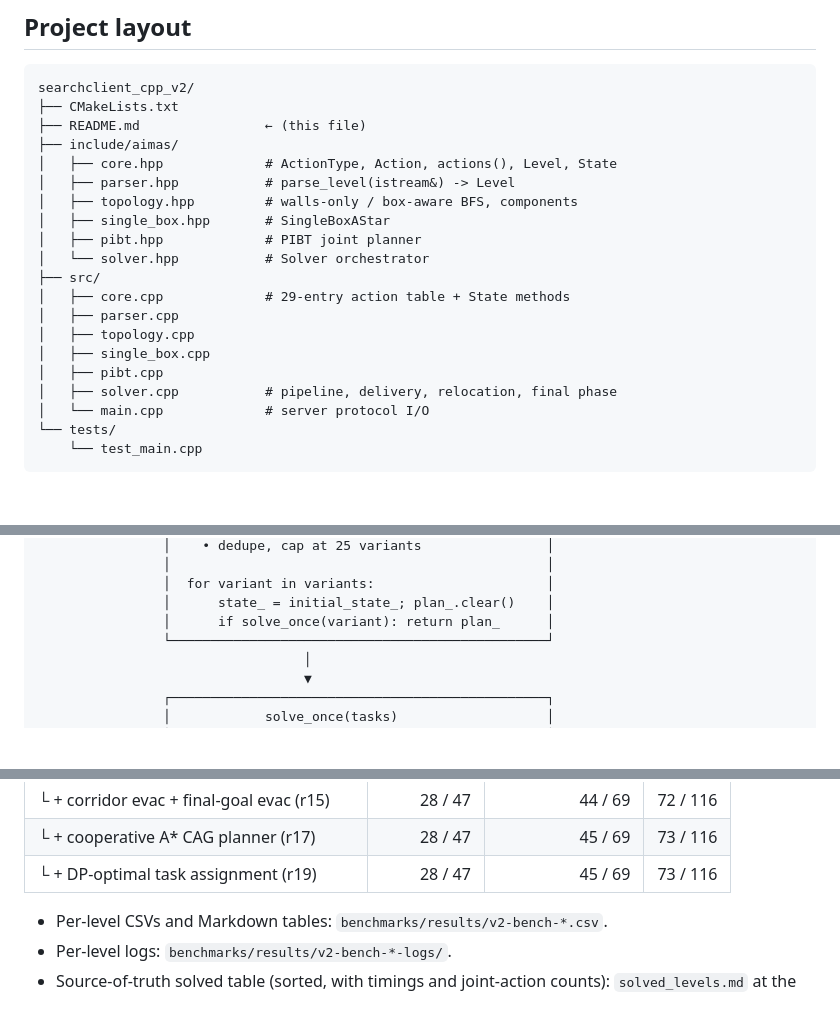
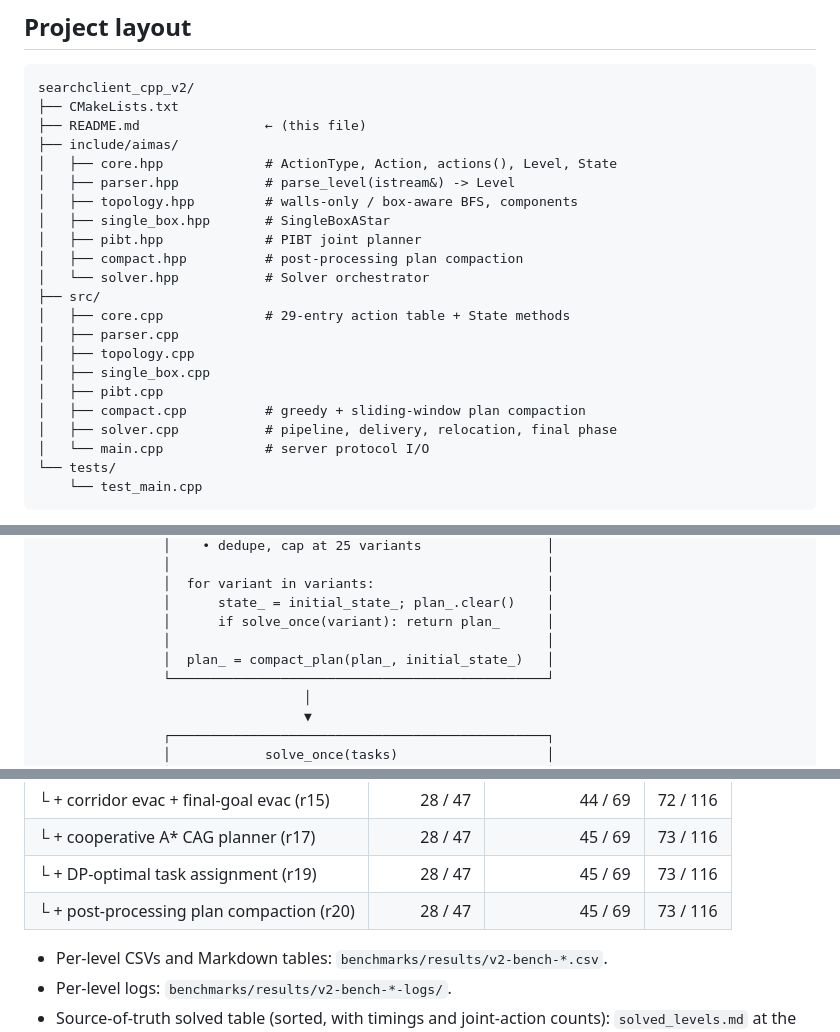
Before and after one commit to ParthMangalkar/aimas-prog-proj, a Markdown page: searchclient_cpp_v2/README.md, 3 parts joined by grey strips. GitHub-like rendering; blank space fills up the shorter version.

```diff
--- a/searchclient_cpp_v2/README.md
+++ b/searchclient_cpp_v2/README.md
@@ -109,6 +117,7 @@ searchclient_cpp_v2/
 │   ├── topology.hpp         # walls-only / box-aware BFS, components
 │   ├── single_box.hpp       # SingleBoxAStar
 │   ├── pibt.hpp             # PIBT joint planner
+│   ├── compact.hpp          # post-processing plan compaction
 │   └── solver.hpp           # Solver orchestrator
 ├── src/
 │   ├── core.cpp             # 29-entry action table + State methods
@@ -116,6 +125,7 @@ searchclient_cpp_v2/
 │   ├── topology.cpp
 │   ├── single_box.cpp
 │   ├── pibt.cpp
+│   ├── compact.cpp          # greedy + sliding-window plan compaction
 │   ├── solver.cpp           # pipeline, delivery, relocation, final phase
 │   └── main.cpp             # server protocol I/O
 └── tests/
@@ -194,6 +204,8 @@ level log files.
                 │  for variant in variants:                      │
                 │      state_ = initial_state_; plan_.clear()    │
                 │      if solve_once(variant): return plan_      │
+                │                                                │
+                │  plan_ = compact_plan(plan_, initial_state_)   │
                 └────────────────────────────────────────────────┘
                                   │
                                   ▼
@@ -252,6 +268,7 @@ breakdown.
 | └ + corridor evac + final-goal evac (r15)   |    28 / 47 |        44 / 69  |   72 / 116  |
 | └ + cooperative A\* CAG planner (r17)       |    28 / 47 |        45 / 69  |   73 / 116  |
 | └ + DP-optimal task assignment (r19)        |    28 / 47 |        45 / 69  |   73 / 116  |
+| └ + post-processing plan compaction (r20)   |    28 / 47 |        45 / 69  |   73 / 116  |
 
 - Per-level CSVs and Markdown tables: `benchmarks/results/v2-bench-*.csv`.
 - Per-level logs: `benchmarks/results/v2-bench-*-logs/`.
```
Also changed, not shown: other parts of searchclient_cpp_v2/README.md (+21 -2 lines), ARCHITECTURE.md (+57 -3 lines).
